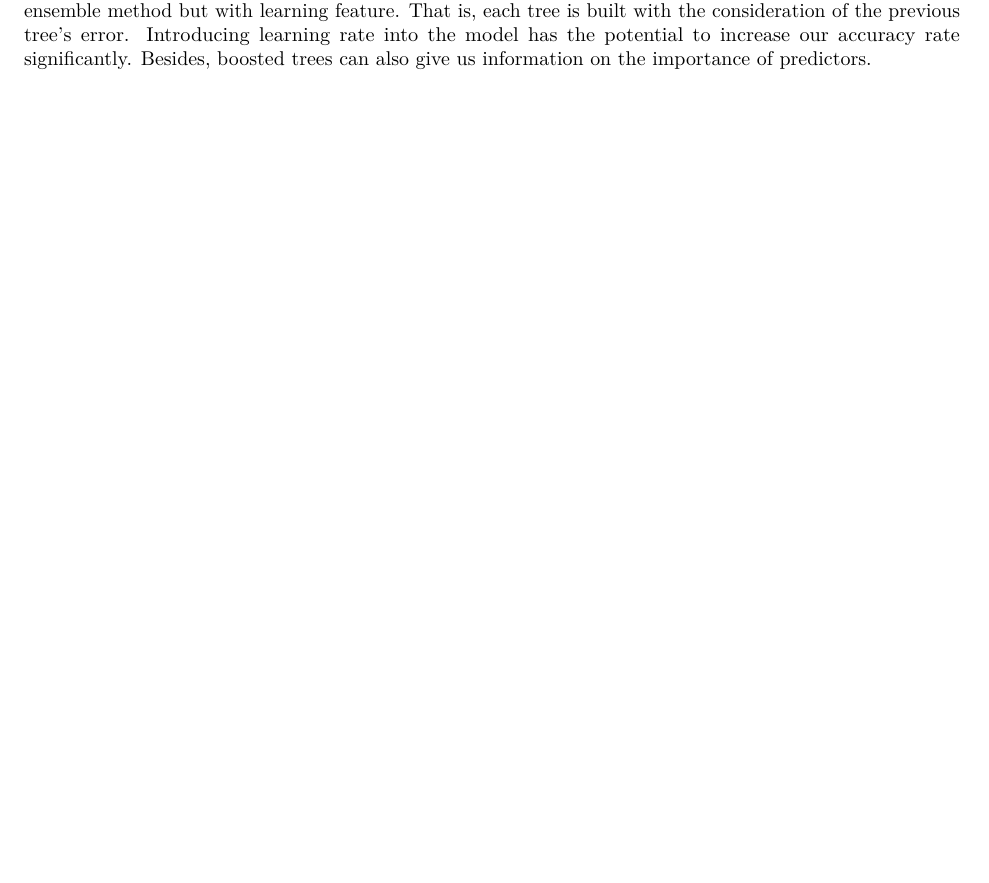
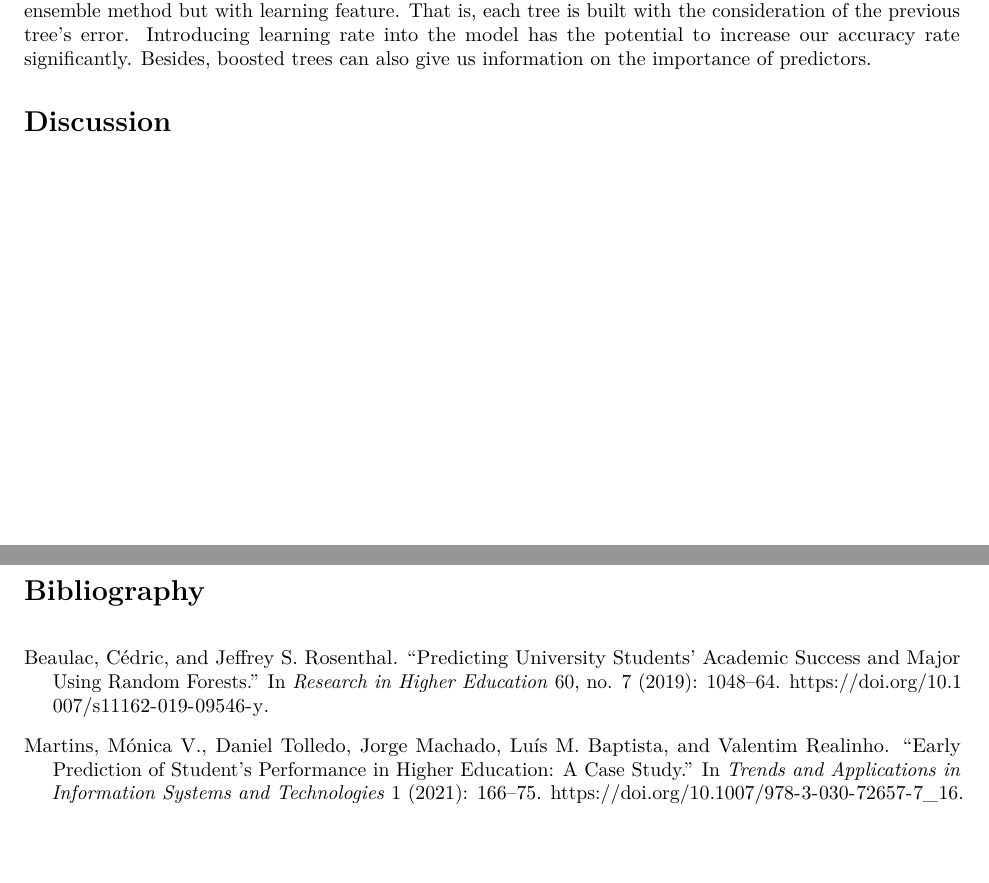
Before and after one commit to vchlinnn/Students-Dropout-Classifier, an R Markdown document (Technical Report.Rmd): part of page 2 of 2 before the commit and two parts of pages 2 and 3 of 3 after it, the two joined at a grey line, cut so that both start at the same text, the shorter picture padded with empty space. Rendered offline with R 4.5, knitr and Pandoc, then LaTeX, with nearby package versions; some code elsewhere in the file could not run offline.

Commit message:
Bibliography

```diff
--- a/Technical Report.Rmd
+++ b/Technical Report.Rmd
@@ -205,3 +205,18 @@ ggplot(imp_rf, aes(y = reorder(names,MeanDecreaseGini), x = MeanDecreaseGini)) +
 As can be seen, the variables relating to current academic standing and course enrolled in college are the most significant in assessing a student's chance of dropping out.
 
 We will attempt boosted trees during the weekend using `XGBoost`. Boosted trees are another tree-based ensemble method but with learning feature. That is, each tree is built with the consideration of the previous tree's error. Introducing learning rate into the model has the potential to increase our accuracy rate significantly. Besides, boosted trees can also give us information on the importance of predictors.
+
+# Discussion
+
+
+\newpage
+
+# Bibliography
+\setlength{\parindent}{-0.2in}
+\setlength{\leftskip}{0.2in}
+\setlength{\parskip}{8pt}
+\noindent
+
+Beaulac, Cédric, and Jeffrey S. Rosenthal. “Predicting University Students’ Academic Success and Major Using Random Forests.” In *Research in Higher Education* 60, no. 7 (2019): 1048–64. https://doi.org/10.1007/s11162-019-09546-y.
+
+Martins, Mónica V., Daniel Tolledo, Jorge Machado, Luís M. Baptista, and Valentim Realinho. “Early Prediction of Student’s Performance in Higher Education: A Case Study.” In *Trends and Applications in Information Systems and Technologies* 1 (2021): 166–75. https://doi.org/10.1007/978-3-030-72657-7_16.
```
Also changed, not shown: Technical-Report.pdf.
